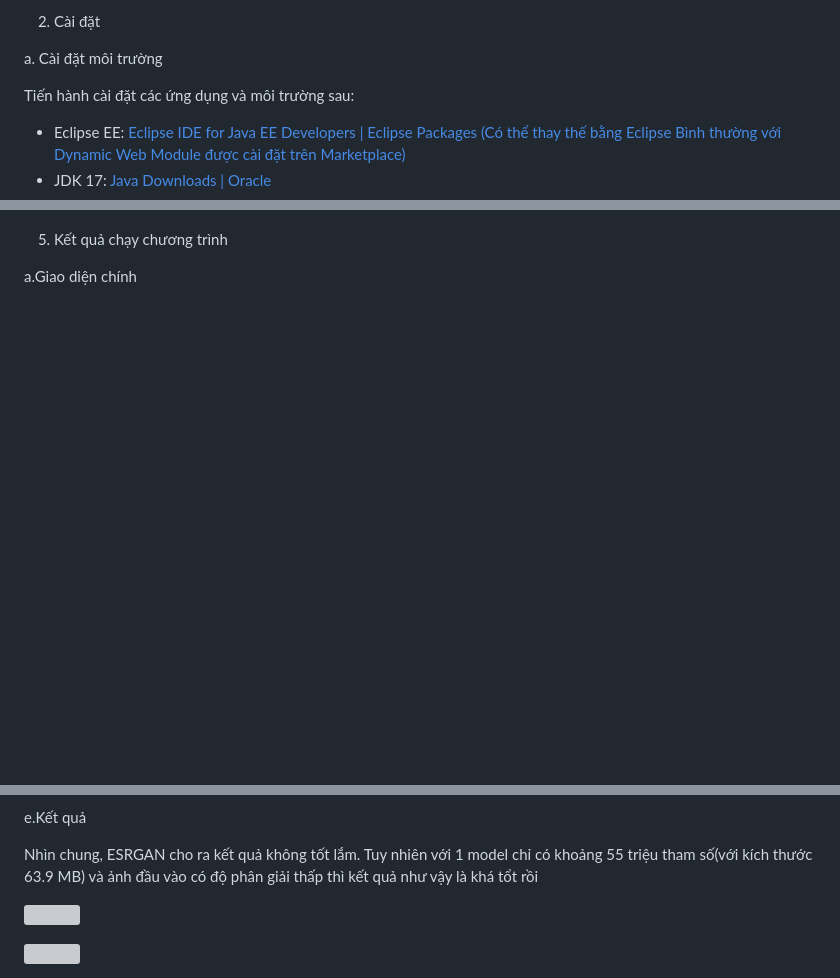
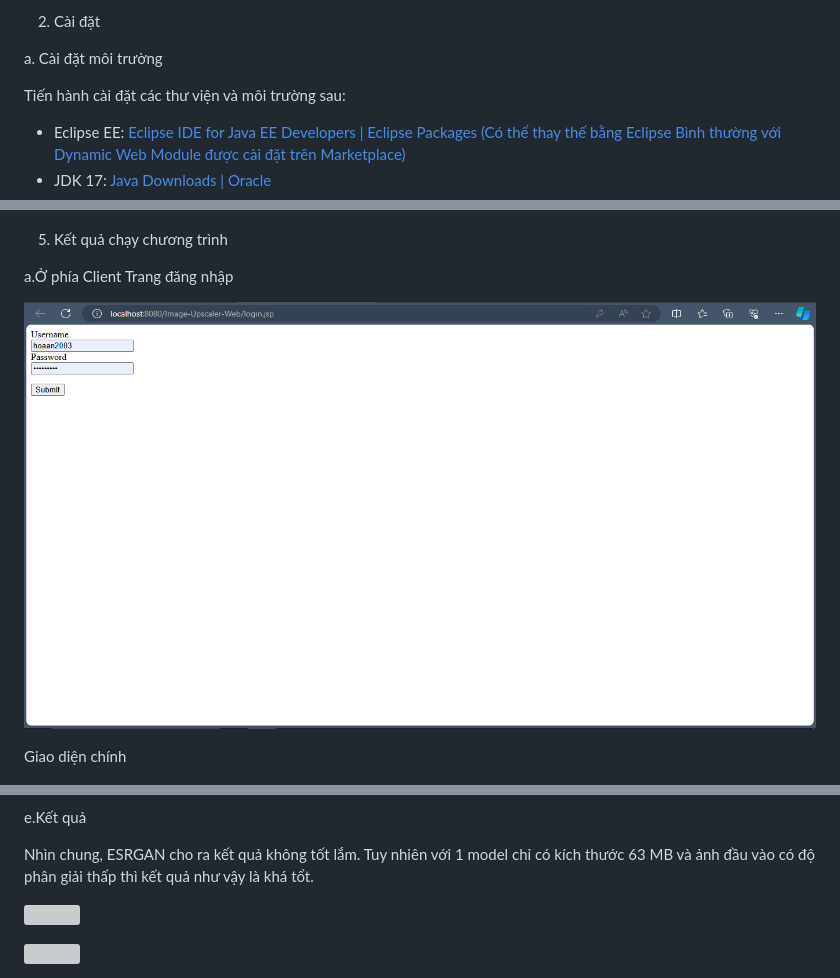
Before and after one commit to HoaAnDuong/Image_Upscaler_Web, a Markdown page: README.md, 3 parts joined by grey strips. Drawn GitHub-style; blank space fills up the shorter version; grey boxes are pictures that could not be loaded.

```diff
--- a/README.md
+++ b/README.md
@@ -14,7 +14,7 @@ Về các công nghệ Upscale Ảnh, có rất nhiều model upscale ảnh vớ
 
 a.	Cài đặt môi trường
 
-Tiến hành cài đặt các ứng dụng và môi trường sau:
+Tiến hành cài đặt các thư viện và môi trường sau:
 -	Eclipse EE: [Eclipse IDE for Java EE Developers | Eclipse Packages (Có thể thay thế bằng Eclipse Bình thường với Dynamic Web Module được cài đặt trên Marketplace)](https://www.eclipse.org/downloads/packages/release/kepler/sr2/eclipse-ide-java-ee-developers)
 -	JDK 17: [Java Downloads | Oracle](https://www.oracle.com/java/technologies/downloads/#java17)
 -	Python 3: [Download Python | Python.org](https://www.python.org/downloads/)
@@ -51,7 +51,12 @@ Server JSP/Servlet:
 
 5. Kết quả chạy chương trình
 
-a.Giao diện chính
+a.Ở phía Client
+Trang đăng nhập
+
+![](https://github.com/HoaAnDuong/Image_Upscaler_Web/blob/main/web%20results/Login.png?raw=true)
+
+Giao diện chính
 
 ![](https://github.com/HoaAnDuong/Image_Upscaler_Web/blob/main/web%20results/Main%20page.png?raw=true)
 
@@ -87,7 +103,7 @@ Các worker sẽ chọn các Task được người dùng upload lên(ưu tiên
 
 e.Kết quả
 
-Nhìn chung, ESRGAN cho ra kết quả không tốt lắm. Tuy nhiên với 1 model chỉ có khoảng 55 triệu tham số(với kích thước 63.9 MB) và ảnh đầu vào có độ phân giải thấp thì kết quả như vậy là khá tổt rồi
+Nhìn chung, ESRGAN cho ra kết quả không tốt lắm. Tuy nhiên với 1 model chỉ có kích thước 63 MB và ảnh đầu vào có độ phân giải thấp thì kết quả như vậy là khá tổt.
 
 ![](https://github.com/HoaAnDuong/Image_Upscaler_Web/blob/main/web%20results/Original%20vs%20Upscaled%201.png)
 
```
Also changed, not shown: other parts of README.md (+20 -9 lines).
